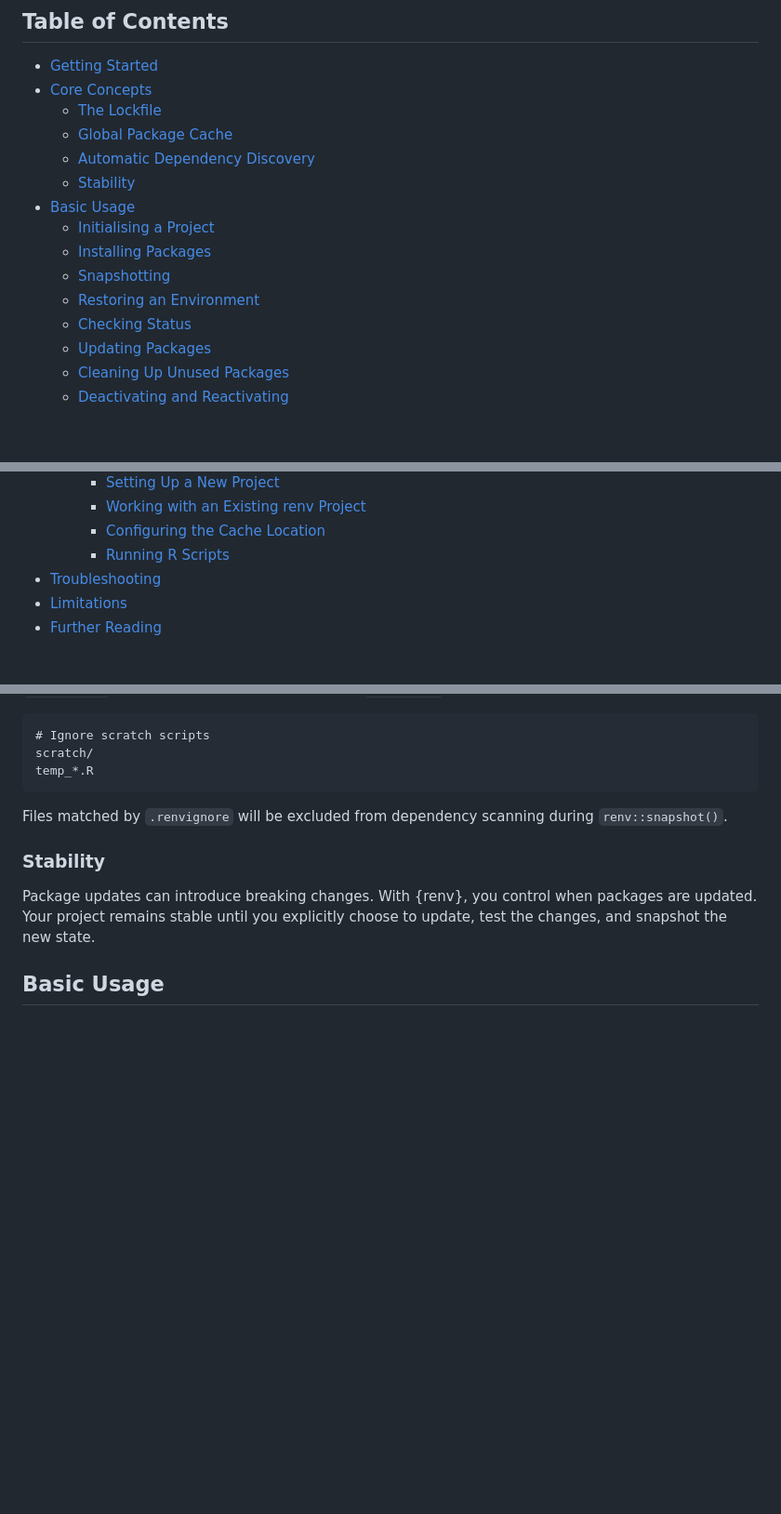
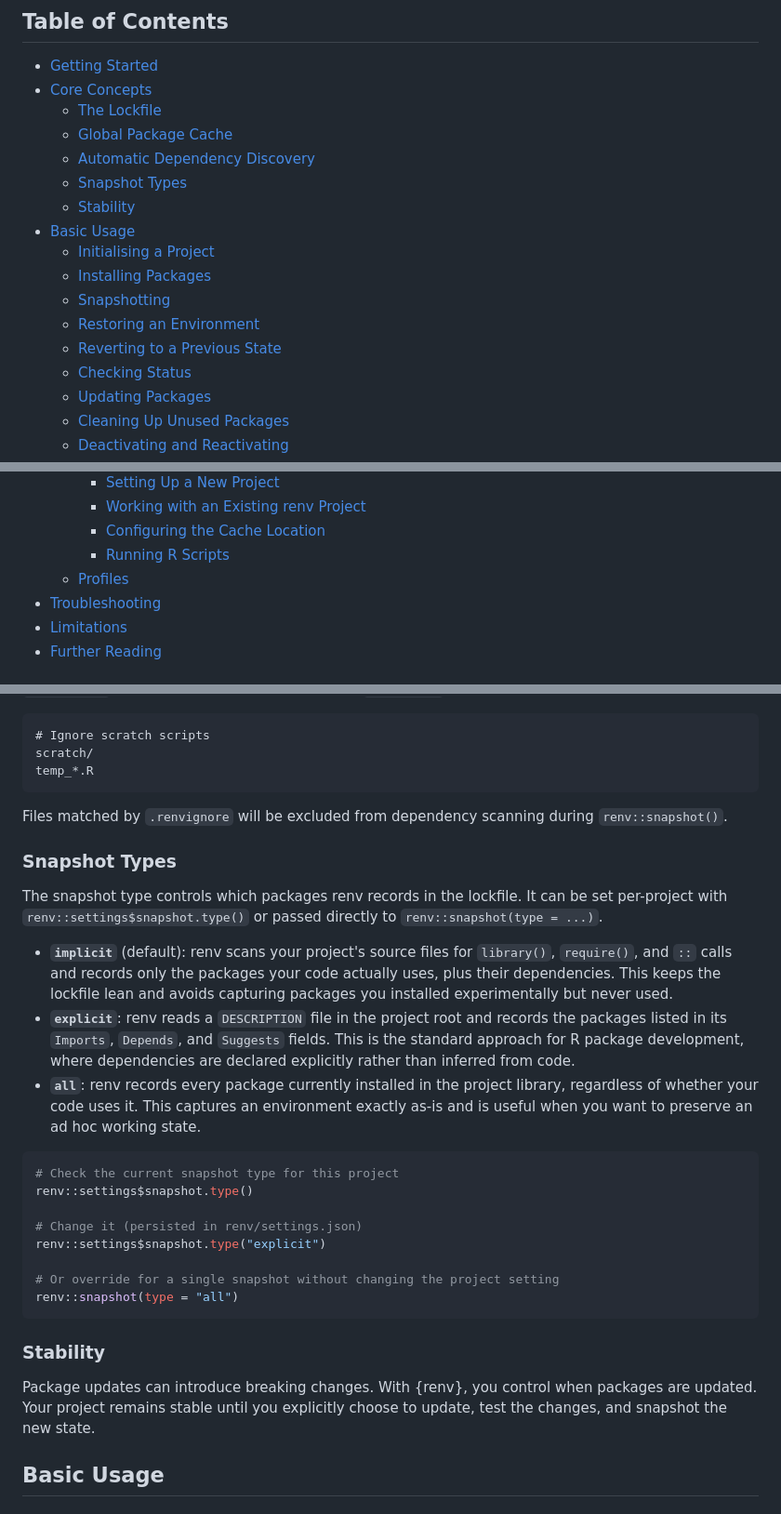
Before and after one commit to davetang/learning_renv, a Markdown page: README.md, 3 parts joined by grey strips. Shown at 93% size. GitHub-like rendering; blank space fills up the shorter version.

````diff
--- a/README.md
+++ b/README.md
@@ -11,12 +11,14 @@ Each renv project has its own library stored in the `renv/library` directory. Wh
   - [The Lockfile](#the-lockfile)
   - [Global Package Cache](#global-package-cache)
   - [Automatic Dependency Discovery](#automatic-dependency-discovery)
+  - [Snapshot Types](#snapshot-types)
   - [Stability](#stability)
 - [Basic Usage](#basic-usage)
   - [Initialising a Project](#initialising-a-project)
   - [Installing Packages](#installing-packages)
   - [Snapshotting](#snapshotting)
   - [Restoring an Environment](#restoring-an-environment)
+  - [Reverting to a Previous State](#reverting-to-a-previous-state)
   - [Checking Status](#checking-status)
   - [Updating Packages](#updating-packages)
   - [Cleaning Up Unused Packages](#cleaning-up-unused-packages)
@@ -43,6 +45,7 @@ Each renv project has its own library stored in the `renv/library` directory. Wh
     - [Working with an Existing renv Project](#working-with-an-existing-renv-project)
     - [Configuring the Cache Location](#configuring-the-cache-location)
     - [Running R Scripts](#running-r-scripts)
+  - [Profiles](#profiles)
 - [Troubleshooting](#troubleshooting)
 - [Limitations](#renv-limitations)
 - [Further Reading](#further-reading)
@@ -120,6 +123,25 @@ temp_*.R
 
 Files matched by `.renvignore` will be excluded from dependency scanning during `renv::snapshot()`.
 
+### Snapshot Types
+
+The snapshot type controls which packages renv records in the lockfile. It can be set per-project with `renv::settings$snapshot.type()` or passed directly to `renv::snapshot(type = ...)`.
+
+* **`implicit`** (default): renv scans your project's source files for `library()`, `require()`, and `::` calls and records only the packages your code actually uses, plus their dependencies. This keeps the lockfile lean and avoids capturing packages you installed experimentally but never used.
+* **`explicit`**: renv reads a `DESCRIPTION` file in the project root and records the packages listed in its `Imports`, `Depends`, and `Suggests` fields. This is the standard approach for R package development, where dependencies are declared explicitly rather than inferred from code.
+* **`all`**: renv records every package currently installed in the project library, regardless of whether your code uses it. This captures an environment exactly as-is and is useful when you want to preserve an ad hoc working state.
+
+```r
+# Check the current snapshot type for this project
+renv::settings$snapshot.type()
+
+# Change it (persisted in renv/settings.json)
+renv::settings$snapshot.type("explicit")
+
+# Or override for a single snapshot without changing the project setting
+renv::snapshot(type = "all")
+```
+
 ### Stability
 
 Package updates can introduce breaking changes. With {renv}, you control when packages are updated. Your project remains stable until you explicitly choose to update, test the changes, and snapshot the new state.
````
Also changed, not shown: other parts of README.md (+51 -0 lines).
